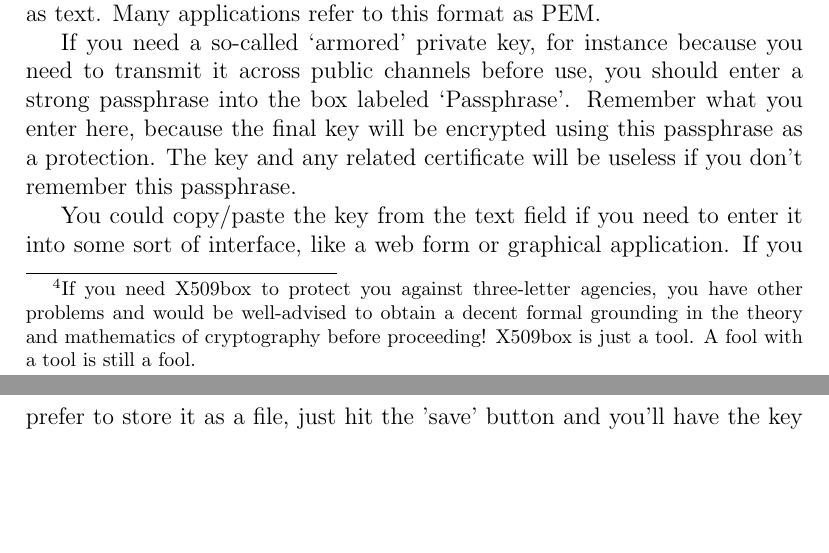
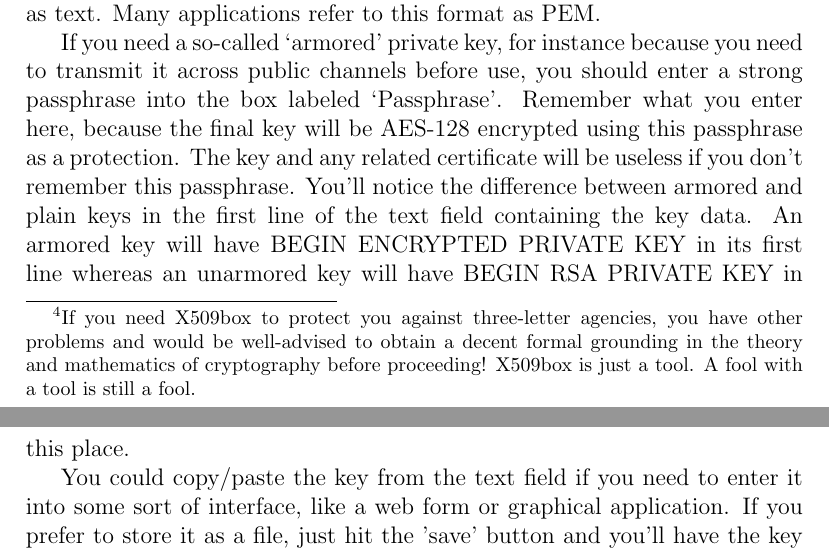
Before and after one commit to bvdwiel/X509box, a LaTeX document (docs/manual.tex): two parts of pages 5 and 6 of 6, joined at a grey line, cut so that both start at the same text, the shorter picture padded with empty space. Compiled offline with pdfLaTeX.

Commit message:
[4] Clarify documentation regarding the use of encrypted private keys.

```diff
--- a/docs/manual.tex
+++ b/docs/manual.tex
@@ -72,7 +72,7 @@ X509box's second tab allows you to generate a private key. Although it's not str
 
 The actual generation of a private key is simple, just hit the button and the text field will fill with a lot of what appears to be gibberish. This is actually your key, though, encoded in a format which makes it easy to handle as text. Many applications refer to this format as PEM.
 
-If you need a so-called `armored' private key, for instance because you need to transmit it across public channels before use, you should enter a strong passphrase into the box labeled `Passphrase'. Remember what you enter here, because the final key will be encrypted using this passphrase as a protection. The key and any related certificate will be useless if you don't remember this passphrase.
+If you need a so-called `armored' private key, for instance because you need to transmit it across public channels before use, you should enter a strong passphrase into the box labeled `Passphrase'. Remember what you enter here, because the final key will be AES-128 encrypted using this passphrase as a protection. The key and any related certificate will be useless if you don't remember this passphrase. You'll notice the difference between armored and plain keys in the first line of the text field containing the key data. An armored key will have BEGIN ENCRYPTED PRIVATE KEY in its first line whereas an unarmored key will have BEGIN RSA PRIVATE KEY in this place.
 
 You could copy/paste the key from the text field if you need to enter it into some sort of interface, like a web form or graphical application. If you prefer to store it as a file, just hit the 'save' button and you'll have the key stored as a text file.
 
```
Also changed, not shown: docs/manual.pdf.
